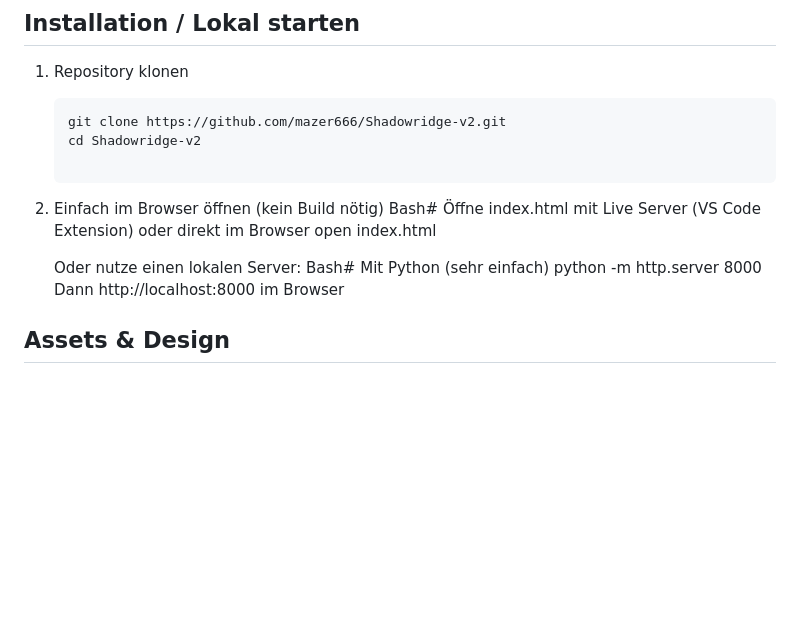
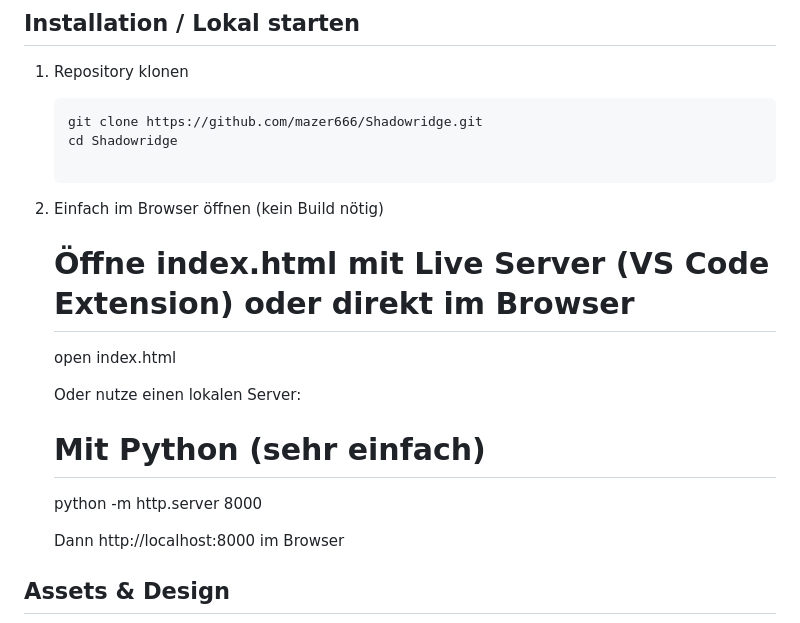
Before and after one commit to mazer666/Shadowridge, a Markdown page: README.md, the part around the change. GitHub-like rendering; blank space fills up the shorter version.

````diff
--- a/README.md
+++ b/README.md
@@ -69,16 +69,17 @@ https://mazer666.github.io/Shadowridge/
 
 1. Repository klonen
    ```bash
-   git clone https://github.com/mazer666/Shadowridge-v2.git
-   cd Shadowridge-v2
+   git clone https://github.com/mazer666/Shadowridge.git
+   cd Shadowridge
 
 2. Einfach im Browser öffnen (kein Build nötig)
-    Bash# Öffne index.html mit Live Server (VS Code Extension) oder direkt im Browser
-    open index.html
+   # Öffne index.html mit Live Server (VS Code Extension) oder direkt im Browser
+   open index.html
 
    Oder nutze einen lokalen Server:
-   Bash# Mit Python (sehr einfach)
+   # Mit Python (sehr einfach)
    python -m http.server 8000
+
    Dann http://localhost:8000 im Browser
 
 ## Assets & Design
````
